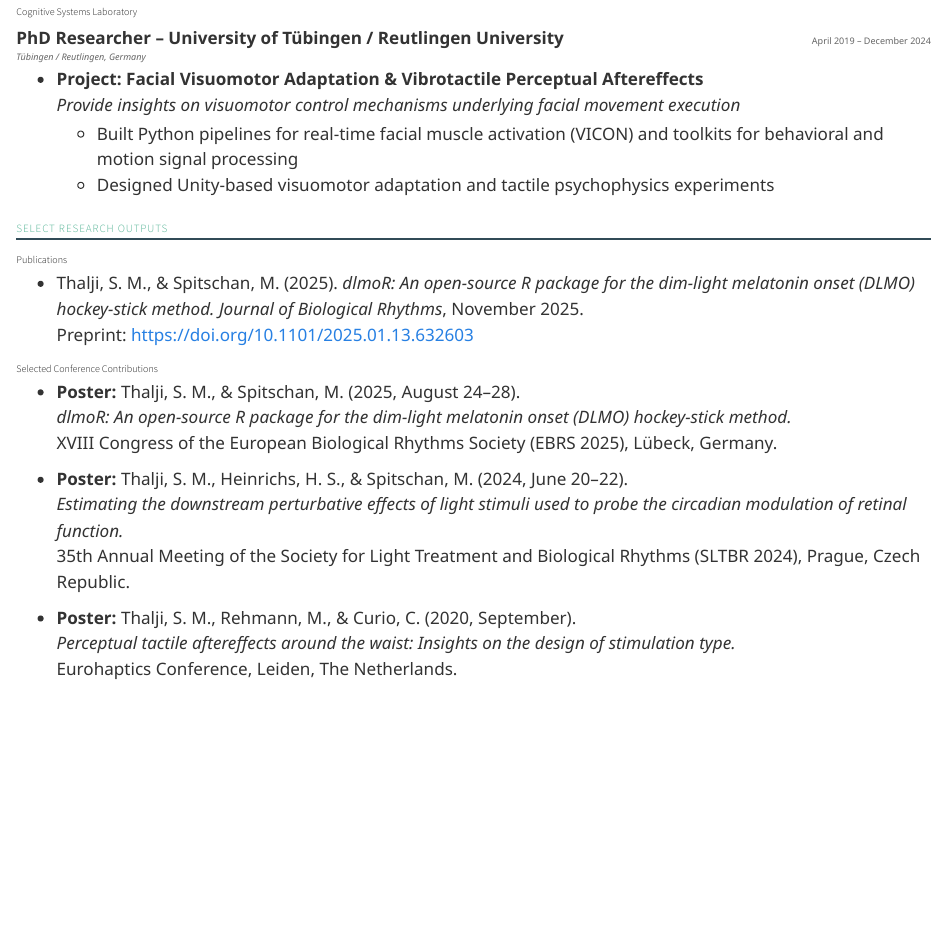
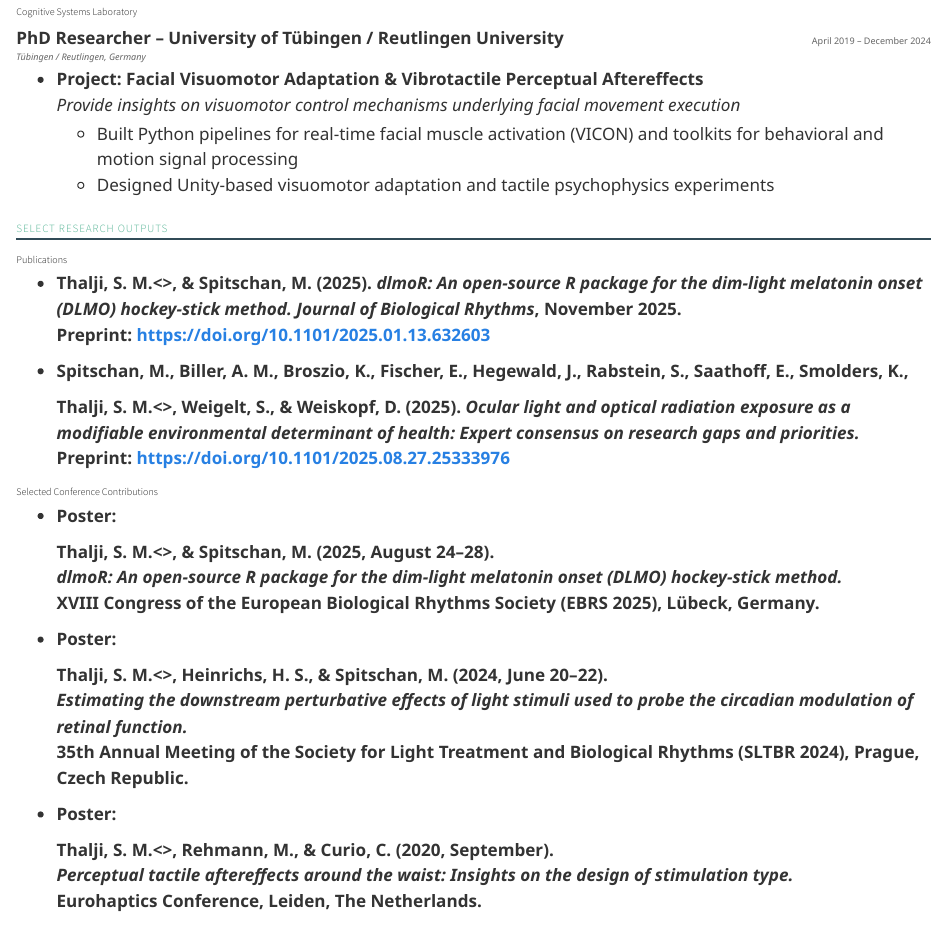
Before and after one commit to salmathalji/ResearchProfile, a Quarto document (index.qmd): the page in a window 1100 px wide, from 1680 px down. Rendered offline with R 4.5, knitr and Pandoc in place of Quarto, with nearby package versions.

Commit message:
updated publications

```diff
--- a/index.qmd
+++ b/index.qmd
@@ -114,20 +114,24 @@ I’m committed to being a leader in the health exposome movement and designing
 
 ### Publications
 
-- Thalji, S. M., & Spitschan, M. (2025). *dlmoR: An open-source R package for the dim-light melatonin onset (DLMO) hockey-stick method.* _Journal of Biological Rhythms_, November 2025.
+- <div><strong>Thalji, S. M.<\strong>, & Spitschan, M. (2025). *dlmoR: An open-source R package for the dim-light melatonin onset (DLMO) hockey-stick method.* _Journal of Biological Rhythms_, November 2025.
   Preprint: <https://doi.org/10.1101/2025.01.13.632603>
+
+- Spitschan, M., Biller, A. M., Broszio, K., Fischer, E., Hegewald, J., Rabstein, S., Saathoff, E., Smolders, K., <div><strong>Thalji, S. M.<\strong>, Weigelt, S., & Weiskopf, D. (2025). *Ocular light and optical radiation exposure as a modifiable environmental determinant of health: Expert consensus on research gaps and priorities.*
+  Preprint: <https://doi.org/10.1101/2025.08.27.25333976>
+
 
 ### Selected Conference Contributions
 
-- **Poster:** Thalji, S. M., & Spitschan, M. (2025, August 24–28).
+- **Poster:** <div><strong>Thalji, S. M.<\strong>, & Spitschan, M. (2025, August 24–28).
   *dlmoR: An open-source R package for the dim-light melatonin onset (DLMO) hockey-stick method.*
   XVIII Congress of the European Biological Rhythms Society (EBRS 2025), Lübeck, Germany.
 
-- **Poster:** Thalji, S. M., Heinrichs, H. S., & Spitschan, M. (2024, June 20–22).
+- **Poster:** <div><strong>Thalji, S. M.<\strong>, Heinrichs, H. S., & Spitschan, M. (2024, June 20–22).
   *Estimating the downstream perturbative effects of light stimuli used to probe the circadian modulation of retinal function.*
   35th Annual Meeting of the Society for Light Treatment and Biological Rhythms (SLTBR 2024), Prague, Czech Republic.
 
-- **Poster:** Thalji, S. M., Rehmann, M., & Curio, C. (2020, September).
+- **Poster:** <div><strong>Thalji, S. M.<\strong>, Rehmann, M., & Curio, C. (2020, September).
   *Perceptual tactile aftereffects around the waist: Insights on the design of stimulation type.*
   Eurohaptics Conference, Leiden, The Netherlands.
 
--- a/styles.css
+++ b/styles.css
@@ -10,7 +10,7 @@ body {
 /* --- Colours & variables --- */
 
 :root {
-  --cv-accent: #57b597;   /* heading colour */
+  --cv-accent: #57b596;   /* heading colour */
   --cv-muted:  #666666;
   --cv-rule:   #314b57;
 }
```
